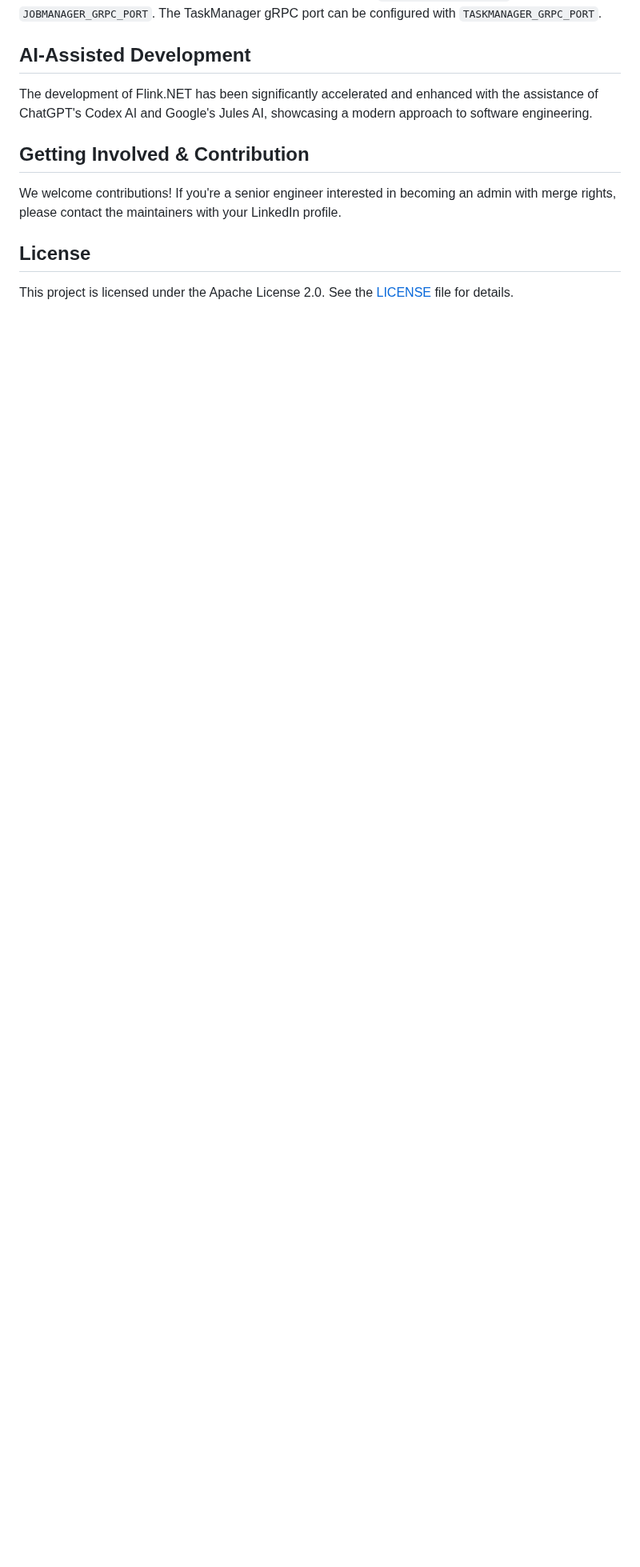
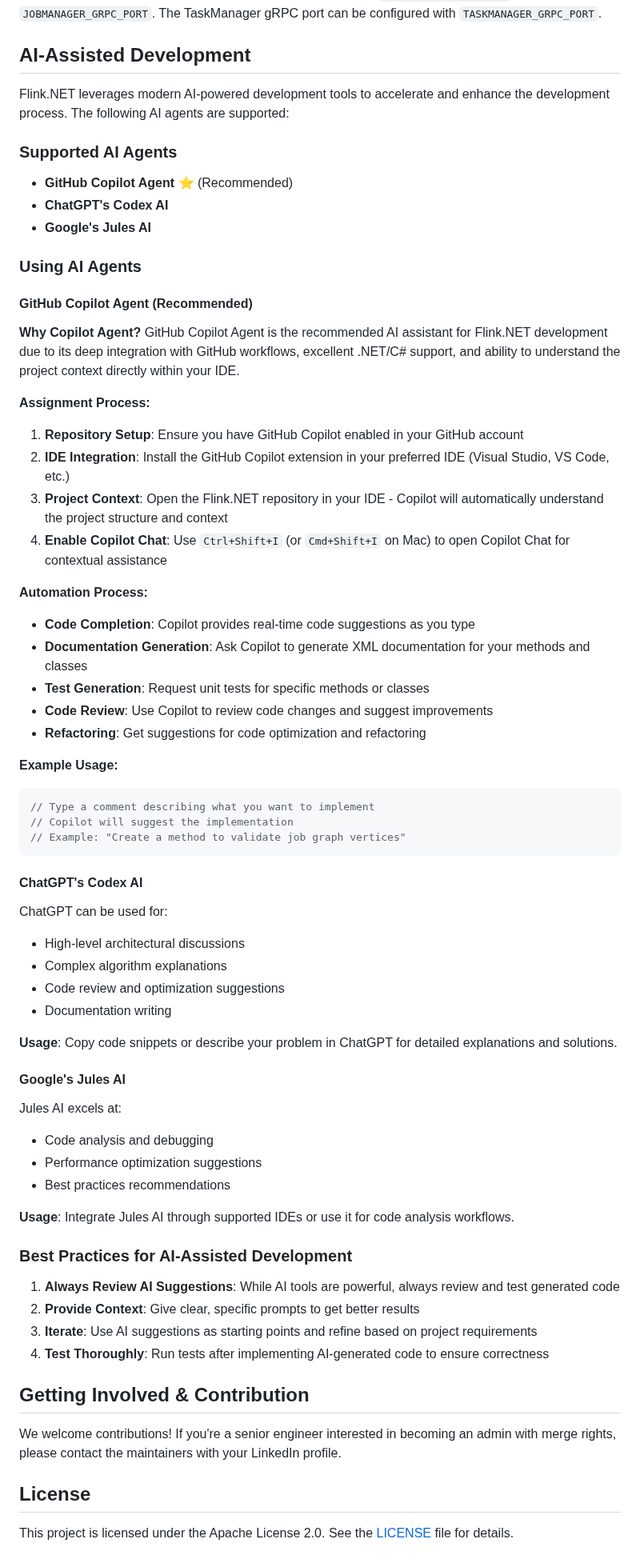
Before and after one commit to devstress/FLINK.NET, a Markdown page: README.md, the part around the change. Shown at 80% size. GitHub-like rendering; blank space fills up the shorter version.

Commit message:
Update README.md with Copilot Agent support and usage instructions
Co-authored-by: devstress <30769729+devstress@users.noreply.github.com>

````diff
--- a/README.md
+++ b/README.md
@@ -67,7 +67,67 @@ Pass an optional argument to control the number of simulated messages. The scrip
 The Aspire AppHost exposes the JobManager's REST and gRPC services on ports `8088` and `50051` by default. To override these values set the environment variables `JOBMANAGER_HTTP_PORT` and `JOBMANAGER_GRPC_PORT`. The TaskManager gRPC port can be configured with `TASKMANAGER_GRPC_PORT`.
 
 ## AI-Assisted Development
-The development of Flink.NET has been significantly accelerated and enhanced with the assistance of ChatGPT's Codex AI and Google's Jules AI, showcasing a modern approach to software engineering.
+
+Flink.NET leverages modern AI-powered development tools to accelerate and enhance the development process. The following AI agents are supported:
+
+### Supported AI Agents
+
+- **GitHub Copilot Agent** ⭐ (Recommended)
+- **ChatGPT's Codex AI**
+- **Google's Jules AI**
+
+### Using AI Agents
+
+#### GitHub Copilot Agent (Recommended)
+
+**Why Copilot Agent?**
+GitHub Copilot Agent is the recommended AI assistant for Flink.NET development due to its deep integration with GitHub workflows, excellent .NET/C# support, and ability to understand the project context directly within your IDE.
+
+**Assignment Process:**
+1. **Repository Setup**: Ensure you have GitHub Copilot enabled in your GitHub account
+2. **IDE Integration**: Install the GitHub Copilot extension in your preferred IDE (Visual Studio, VS Code, etc.)
+3. **Project Context**: Open the Flink.NET repository in your IDE - Copilot will automatically understand the project structure and context
+4. **Enable Copilot Chat**: Use `Ctrl+Shift+I` (or `Cmd+Shift+I` on Mac) to open Copilot Chat for contextual assistance
+
+**Automation Process:**
+- **Code Completion**: Copilot provides real-time code suggestions as you type
+- **Documentation Generation**: Ask Copilot to generate XML documentation for your methods and classes
+- **Test Generation**: Request unit tests for specific methods or classes
+- **Code Review**: Use Copilot to review code changes and suggest improvements
+- **Refactoring**: Get suggestions for code optimization and refactoring
+
+**Example Usage:**
+```csharp
+// Type a comment describing what you want to implement
+// Copilot will suggest the implementation
+// Example: "Create a method to validate job graph vertices"
+```
+
+#### ChatGPT's Codex AI
+
+ChatGPT can be used for:
+- High-level architectural discussions
+- Complex algorithm explanations
+- Code review and optimization suggestions
+- Documentation writing
+
+**Usage**: Copy code snippets or describe your problem in ChatGPT for detailed explanations and solutions.
+
+#### Google's Jules AI
+
+Jules AI excels at:
+- Code analysis and debugging
+- Performance optimization suggestions
+- Best practices recommendations
+
+**Usage**: Integrate Jules AI through supported IDEs or use it for code analysis workflows.
+
+### Best Practices for AI-Assisted Development
+
+1. **Always Review AI Suggestions**: While AI tools are powerful, always review and test generated code
+2. **Provide Context**: Give clear, specific prompts to get better results
+3. **Iterate**: Use AI suggestions as starting points and refine based on project requirements
+4. **Test Thoroughly**: Run tests after implementing AI-generated code to ensure correctness
 
 ## Getting Involved & Contribution
 
````
